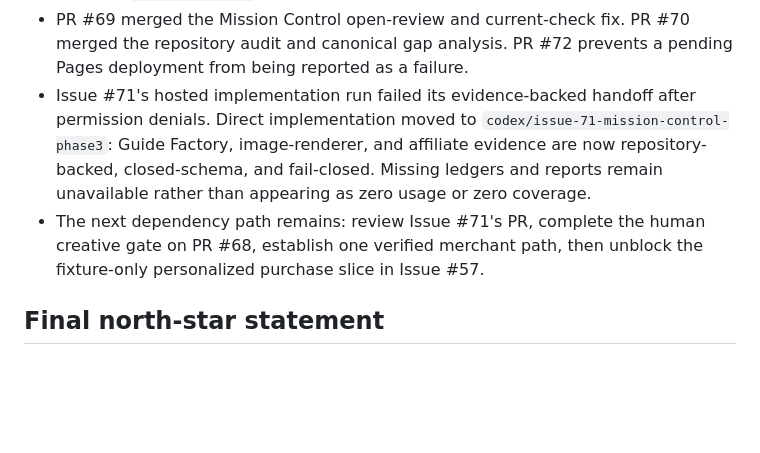
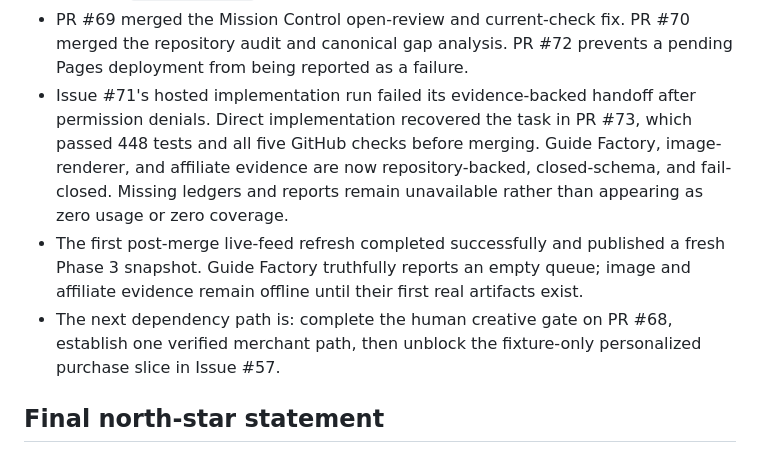
Before and after one commit to Abra2246/wearwyzer, a Markdown page: docs/WEARWYZER_BOOK_OF_TRUTH.md, the part around the change. Drawn GitHub-style; blank space fills up the shorter version.

```diff
--- a/docs/WEARWYZER_BOOK_OF_TRUTH.md
+++ b/docs/WEARWYZER_BOOK_OF_TRUTH.md
@@ -623,14 +623,19 @@ references, and owner.
   merged the repository audit and canonical gap analysis. PR #72 prevents a
   pending Pages deployment from being reported as a failure.
 - Issue #71's hosted implementation run failed its evidence-backed handoff
-  after permission denials. Direct implementation moved to
-  `codex/issue-71-mission-control-phase3`: Guide Factory, image-renderer, and
-  affiliate evidence are now repository-backed, closed-schema, and
-  fail-closed. Missing ledgers and reports remain unavailable rather than
-  appearing as zero usage or zero coverage.
-- The next dependency path remains: review Issue #71's PR, complete the human
-  creative gate on PR #68, establish one verified merchant path, then unblock
-  the fixture-only personalized purchase slice in Issue #57.
+  after permission denials. Direct implementation recovered the task in
+  PR #73, which passed 448 tests and all five GitHub checks before merging.
+  Guide Factory, image-renderer, and affiliate evidence are now
+  repository-backed, closed-schema, and fail-closed. Missing ledgers and
+  reports remain unavailable rather than appearing as zero usage or zero
+  coverage.
+- The first post-merge live-feed refresh completed successfully and published
+  a fresh Phase 3 snapshot. Guide Factory truthfully reports an empty queue;
+  image and affiliate evidence remain offline until their first real artifacts
+  exist.
+- The next dependency path is: complete the human creative gate on PR #68,
+  establish one verified merchant path, then unblock the fixture-only
+  personalized purchase slice in Issue #57.
 
 ## Final north-star statement
 
```
Also changed, not shown: NEXT_ACTIONS.md (+8 -15 lines).
